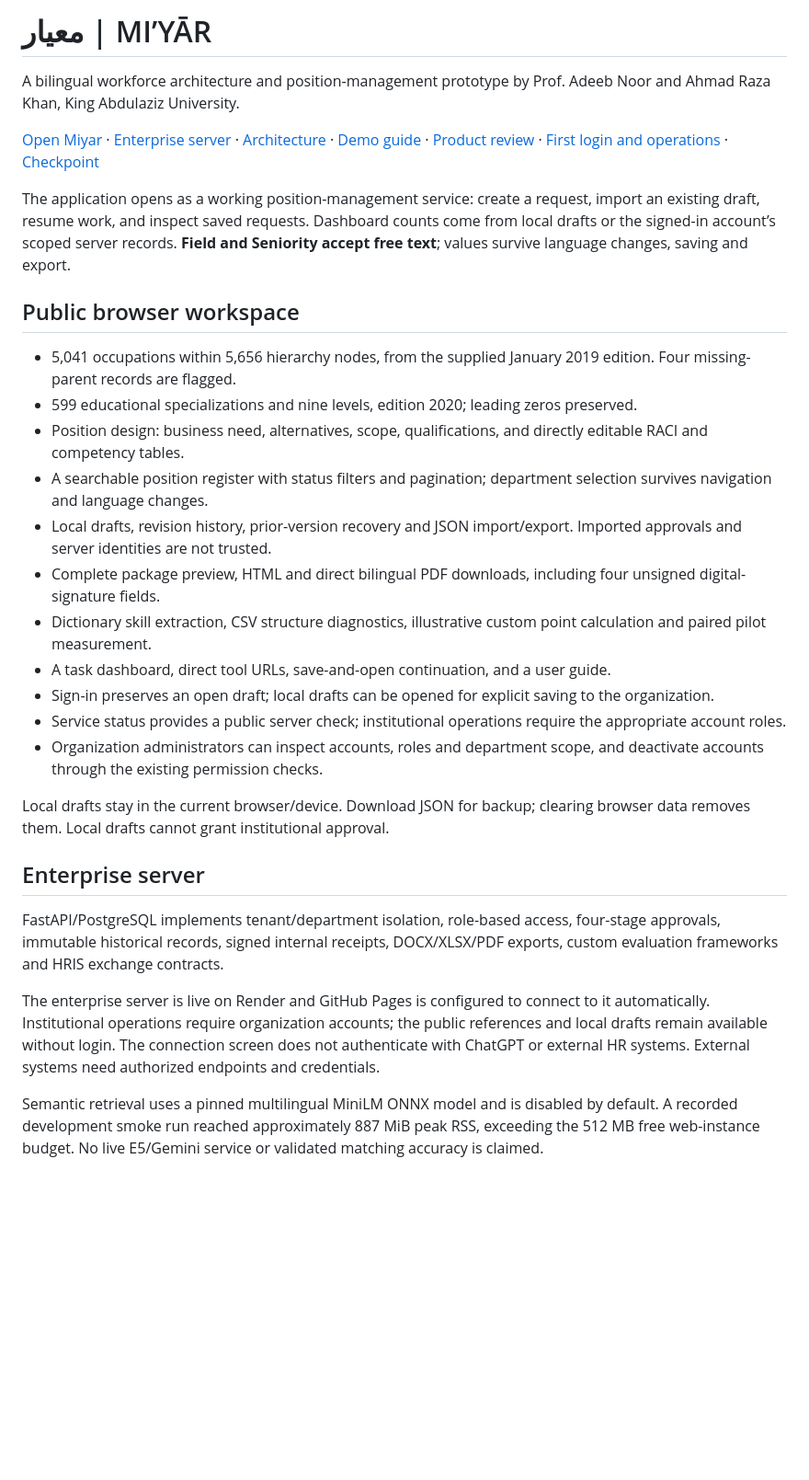
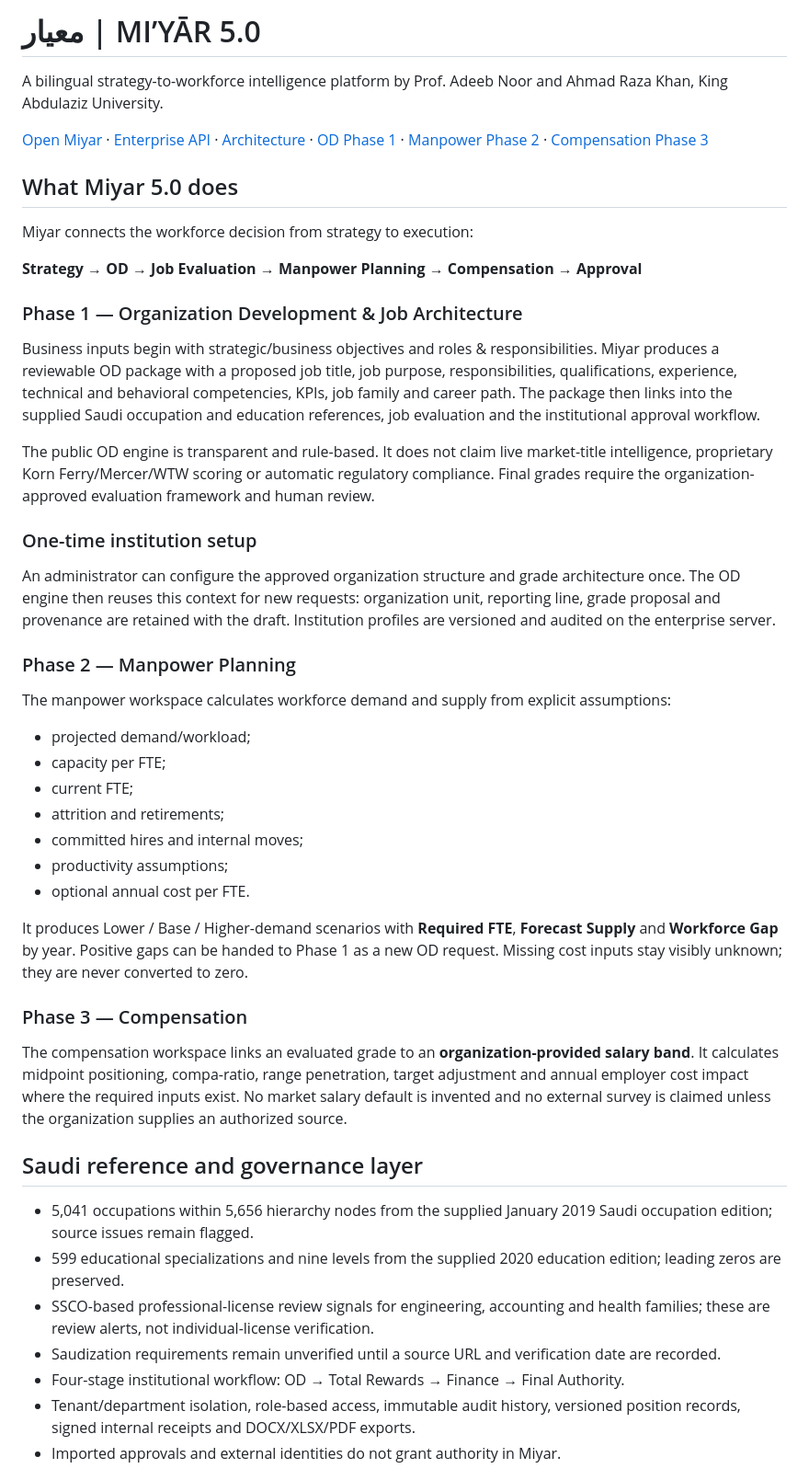
Before and after one commit to adeebnoor/Miyar, a Markdown page: README.md, the part around one of its changes. Shown at 92% size. GitHub-like rendering; blank space fills up the shorter version.

Commit message:
Document Miyar 5.0 strategy-to-workforce release

```diff
--- a/README.md
+++ b/README.md
@@ -1,31 +1,50 @@
-# معيار | MI’YĀR
+# معيار | MI’YĀR 5.0
 
-A bilingual workforce architecture and position-management prototype by Prof. Adeeb Noor and Ahmad Raza Khan, King Abdulaziz University.
+A bilingual strategy-to-workforce intelligence platform by Prof. Adeeb Noor and Ahmad Raza Khan, King Abdulaziz University.
 
-[Open Miyar](https://adeebnoor.github.io/Miyar/) · [Enterprise server](https://miyar-enterprise-api.onrender.com/) · [Architecture](docs/enterprise-architecture.md) · [Demo guide](docs/investor-demo.md) · [Product review](docs/product-investor-review.md) · [First login and operations](docs/render-activation.md) · [Checkpoint](docs/enterprise-progress.md)
+[Open Miyar](https://adeebnoor.github.io/Miyar/) · [Enterprise API](https://miyar-enterprise-api.onrender.com/) · [Architecture](docs/enterprise-architecture.md) · [OD Phase 1](docs/phase-1-od-engine.md) · [Manpower Phase 2](docs/phase-2-manpower-planning.md) · [Compensation Phase 3](docs/phase-3-compensation.md)
 
-The application opens as a working position-management service: create a request, import an existing draft, resume work, and inspect saved requests. Dashboard counts come from local drafts or the signed-in account’s scoped server records. **Field and Seniority accept free text**; values survive language changes, saving and export.
+## What Miyar 5.0 does
 
-## Public browser workspace
+Miyar connects the workforce decision from strategy to execution:
 
-- 5,041 occupations within 5,656 hierarchy nodes, from the supplied January 2019 edition. Four missing-parent records are flagged.
-- 599 educational specializations and nine levels, edition 2020; leading zeros preserved.
-- Position design: business need, alternatives, scope, qualifications, and directly editable RACI and competency tables.
-- A searchable position register with status filters and pagination; department selection survives navigation and language changes.
-- Local drafts, revision history, prior-version recovery and JSON import/export. Imported approvals and server identities are not trusted.
-- Complete package preview, HTML and direct bilingual PDF downloads, including four unsigned digital-signature fields.
-- Dictionary skill extraction, CSV structure diagnostics, illustrative custom point calculation and paired pilot measurement.
-- A task dashboard, direct tool URLs, save-and-open continuation, and a user guide.
-- Sign-in preserves an open draft; local drafts can be opened for explicit saving to the organization.
-- Service status provides a public server check; institutional operations require the appropriate account roles.
-- Organization administrators can inspect accounts, roles and department scope, and deactivate accounts through the existing permission checks.
+**Strategy → OD → Job Evaluation → Manpower Planning → Compensation → Approval**
 
-Local drafts stay in the current browser/device. Download JSON for backup; clearing browser data removes them. Local drafts cannot grant institutional approval.
+### Phase 1 — Organization Development & Job Architecture
 
-## Enterprise server
+Business inputs begin with strategic/business objectives and roles & responsibilities. Miyar produces a reviewable OD package with a proposed job title, job purpose, responsibilities, qualifications, experience, technical and behavioral competencies, KPIs, job family and career path. The package then links into the supplied Saudi occupation and education references, job evaluation and the institutional approval workflow.
 
-FastAPI/PostgreSQL implements tenant/department isolation, role-based access, four-stage approvals, immutable historical records, signed internal receipts, DOCX/XLSX/PDF exports, custom evaluation frameworks and HRIS exchange contracts.
+The public OD engine is transparent and rule-based. It does not claim live market-title intelligence, proprietary Korn Ferry/Mercer/WTW scoring or automatic regulatory compliance. Final grades require the organization-approved evaluation framework and human review.
 
-The enterprise server is live on Render and GitHub Pages is configured to connect to it automatically. Institutional operations require organization accounts; the public references and local drafts remain available without login. The connection screen does not authenticate with ChatGPT or external HR systems. External systems need authorized endpoints and credentials.
+### One-time institution setup
 
-Semantic retrieval uses a pinned multilingual MiniLM ONNX model and is disabled by default. A recorded development smoke run reached approximately 887 MiB peak RSS, exceeding the 512 MB free web-instance budget. No live E5/Gemini service or validated matching accuracy is claimed.
+An administrator can configure the approved organization structure and grade architecture once. The OD engine then reuses this context for new requests: organization unit, reporting line, grade proposal and provenance are retained with the draft. Institution profiles are versioned and audited on the enterprise server.
+
+### Phase 2 — Manpower Planning
+
+The manpower workspace calculates workforce demand and supply from explicit assumptions:
+
+- projected demand/workload;
+- capacity per FTE;
+- current FTE;
+- attrition and retirements;
+- committed hires and internal moves;
+- productivity assumptions;
+- optional annual cost per FTE.
+
+It produces Lower / Base / Higher-demand scenarios with **Required FTE**, **Forecast Supply** and **Workforce Gap** by year. Positive gaps can be handed to Phase 1 as a new OD request. Missing cost inputs stay visibly unknown; they are never converted to zero.
+
+### Phase 3 — Compensation
+
+The compensation workspace links an evaluated grade to an **organization-provided salary band**. It calculates midpoint positioning, compa-ratio, range penetration, target adjustment and annual employer cost impact where the required inputs exist. No market salary default is invented and no external survey is claimed unless the organization supplies an authorized source.
+
+## Saudi reference and governance layer
+
+- 5,041 occupations within 5,656 hierarchy nodes from the supplied January 2019 Saudi occupation edition; source issues remain flagged.
+- 599 educational specializations and nine levels from the supplied 2020 education edition; leading zeros are preserved.
+- SSCO-based professional-license review signals for engineering, accounting and health families; these are review alerts, not individual-license verification.
+- Saudization requirements remain unverified until a source URL and verification date are recorded.
+- Four-stage institutional workflow: OD → Total Rewards → Finance → Final Authority.
+- Tenant/department isolation, role-based access, immutable audit history, versioned position records, signed internal receipts and DOCX/XLSX/PDF exports.
+- Imported approvals and external identities do not grant authority in Miyar.
+
```
Also changed, not shown: other parts of README.md (+20 -26 lines).
